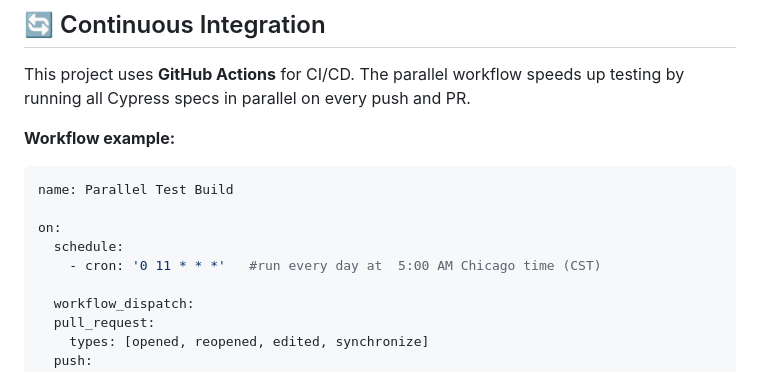
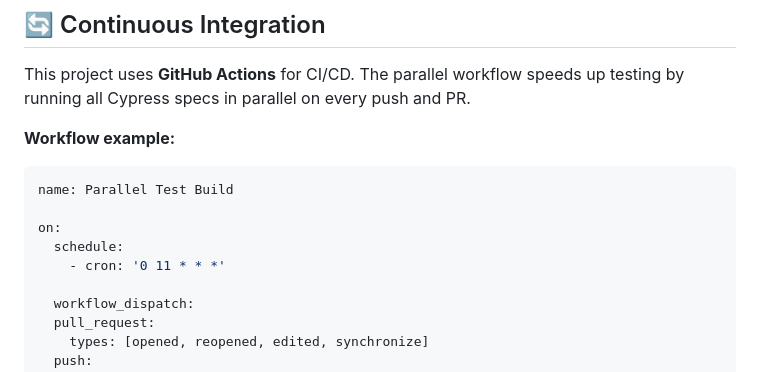
Before and after one commit to Nara-Bayaraa/Real-Estate-Project, a Markdown page: README.md, the part around the change. Rendered like a GitHub page.

```diff
--- a/README.md
+++ b/README.md
@@ -226,7 +226,7 @@ name: Parallel Test Build
 
 on:
   schedule:
-    - cron: '0 11 * * *'   #run every day at  5:00 AM Chicago time (CST)
+    - cron: '0 11 * * *'
 
   workflow_dispatch:
   pull_request:
```
